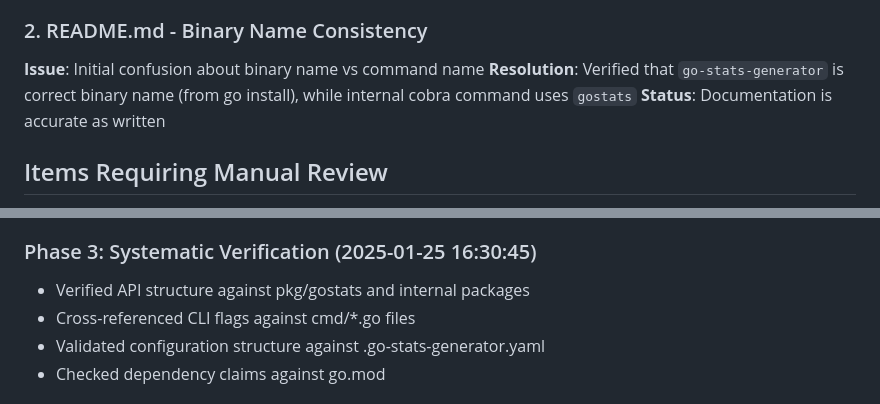
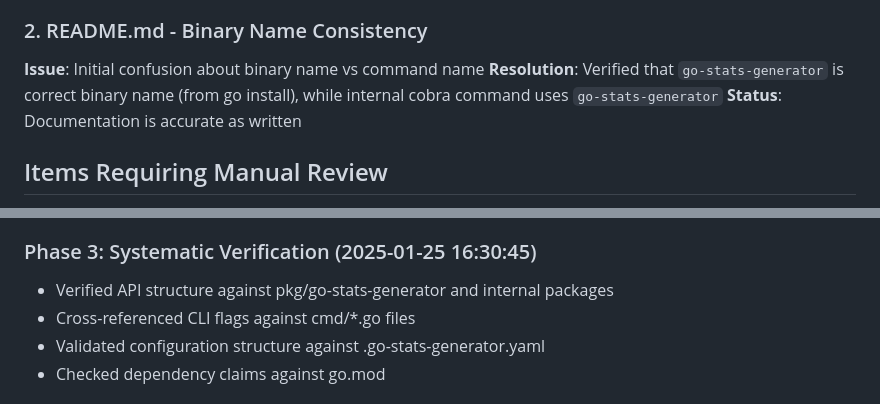
Before and after one commit to opd-ai/go-stats-generator, a Markdown page: DOCUMENTATION_AUDIT.md, 2 parts joined by grey strips. GitHub-like rendering.

```diff
--- a/DOCUMENTATION_AUDIT.md
+++ b/DOCUMENTATION_AUDIT.md
@@ -75,7 +75,7 @@ complexity += float64(len(sig.GenericParams)) * 1.5
 
 ### 2. README.md - Binary Name Consistency
 **Issue**: Initial confusion about binary name vs command name
-**Resolution**: Verified that `go-stats-generator` is correct binary name (from go install), while internal cobra command uses `gostats`
+**Resolution**: Verified that `go-stats-generator` is correct binary name (from go install), while internal cobra command uses `go-stats-generator`
 **Status**: Documentation is accurate as written
 
 ## Items Requiring Manual Review
@@ -128,7 +128,7 @@ None - all references were verifiable against the current codebase.
 - Categorized: CLI commands (23), API calls (18), file paths (31), configuration keys (28), dependencies (12), examples (15)
 
 ### Phase 3: Systematic Verification (2025-01-25 16:30:45)
-- Verified API structure against pkg/gostats and internal packages
+- Verified API structure against pkg/go-stats-generator and internal packages
 - Cross-referenced CLI flags against cmd/*.go files
 - Validated configuration structure against .go-stats-generator.yaml
 - Checked dependency claims against go.mod
```
Also changed, not shown: AUDIT.md (+6 -6 lines).
